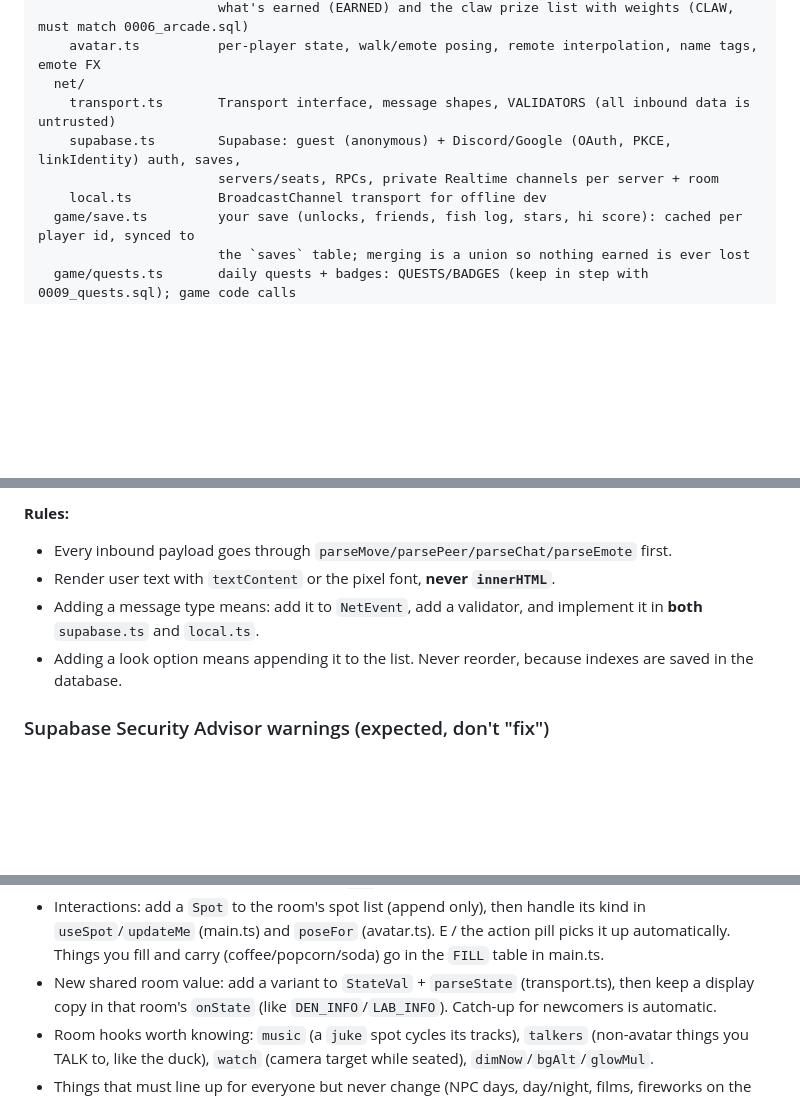
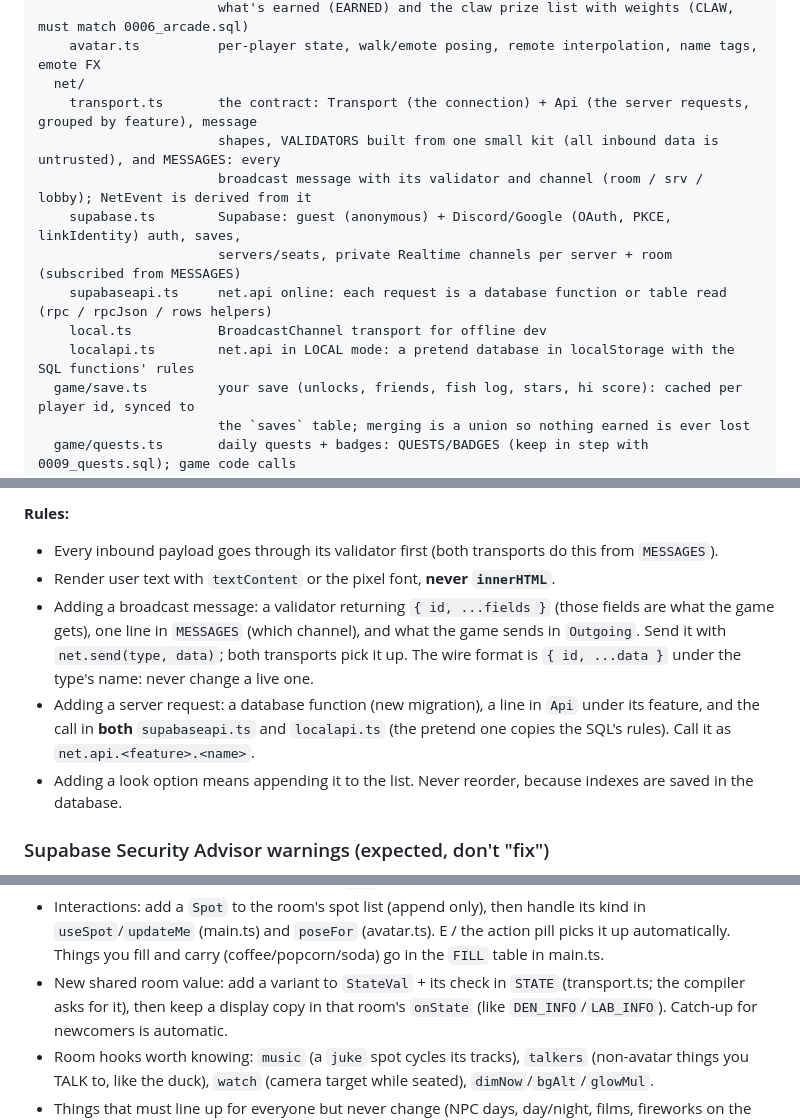
Before and after one commit to josh098900/clawd_hangout, a Markdown page: lab-hangout/CLAUDE.md, 3 parts joined by grey strips. Drawn GitHub-style; blank space fills up the shorter version.

Commit message:
Docs: the network after the rework (MESSAGES, net.send, net.api) and batch 4 done
Co-Authored-By: Claude Opus 5.5 <noreply@anthropic.com>

```diff
--- a/lab-hangout/CLAUDE.md
+++ b/lab-hangout/CLAUDE.md
@@ -141,10 +141,14 @@ src/
                        what's earned (EARNED) and the claw prize list with weights (CLAW, must match 0006_arcade.sql)
     avatar.ts          per-player state, walk/emote posing, remote interpolation, name tags, emote FX
   net/
-    transport.ts       Transport interface, message shapes, VALIDATORS (all inbound data is untrusted)
+    transport.ts       the contract: Transport (the connection) + Api (the server requests, grouped by feature), message
+                       shapes, VALIDATORS built from one small kit (all inbound data is untrusted), and MESSAGES: every
+                       broadcast message with its validator and channel (room / srv / lobby); NetEvent is derived from it
     supabase.ts        Supabase: guest (anonymous) + Discord/Google (OAuth, PKCE, linkIdentity) auth, saves,
-                       servers/seats, RPCs, private Realtime channels per server + room
+                       servers/seats, private Realtime channels per server + room (subscribed from MESSAGES)
+    supabaseapi.ts     net.api online: each request is a database function or table read (rpc / rpcJson / rows helpers)
     local.ts           BroadcastChannel transport for offline dev
+    localapi.ts        net.api in LOCAL mode: a pretend database in localStorage with the SQL functions' rules
   game/save.ts         your save (unlocks, friends, fish log, stars, hi score): cached per player id, synced to
                        the `saves` table; merging is a union so nothing earned is ever lost
   game/quests.ts       daily quests + badges: QUESTS/BADGES (keep in step with 0009_quests.sql); game code calls
@@ -306,10 +310,13 @@ derived from the clock; the lowest-id player in the room re-broadcasts it on eac
 Remote avatars are drawn 140 ms in the past and interpolated (`stepRemote`).
 
 **Rules:**
-- Every inbound payload goes through `parseMove/parsePeer/parseChat/parseEmote` first.
+- Every inbound payload goes through its validator first (both transports do this from `MESSAGES`).
 - Render user text with `textContent` or the pixel font, **never `innerHTML`**.
-- Adding a message type means: add it to `NetEvent`, add a validator, and implement it in
-  **both** `supabase.ts` and `local.ts`.
+- Adding a broadcast message: a validator returning `{ id, ...fields }` (those fields are what the game gets),
+  one line in `MESSAGES` (which channel), and what the game sends in `Outgoing`. Send it with `net.send(type, data)`;
+  both transports pick it up. The wire format is `{ id, ...data }` under the type's name: never change a live one.
+- Adding a server request: a database function (new migration), a line in `Api` under its feature, and the call in
+  **both** `supabaseapi.ts` and `localapi.ts` (the pretend one copies the SQL's rules). Call it as `net.api.<feature>.<name>`.
 - Adding a look option means appending it to the list. Never reorder, because indexes are
   saved in the database.
 
@@ -361,7 +368,7 @@ Remote avatars are drawn 140 ms in the past and interpolated (`stepRemote`).
 - Interactions: add a `Spot` to the room's spot list (append only), then handle its kind in
   `useSpot`/`updateMe` (main.ts) and `poseFor` (avatar.ts). E / the action pill picks it up automatically.
   Things you fill and carry (coffee/popcorn/soda) go in the `FILL` table in main.ts.
-- New shared room value: add a variant to `StateVal` + `parseState` (transport.ts), then keep a
+- New shared room value: add a variant to `StateVal` + its check in `STATE` (transport.ts; the compiler asks for it), then keep a
   display copy in that room's `onState` (like `DEN_INFO`/`LAB_INFO`). Catch-up for newcomers is automatic.
 - Room hooks worth knowing: `music` (a `juke` spot cycles its tracks), `talkers` (non-avatar
   things you TALK to, like the duck), `watch` (camera target while seated), `dimNow`/`bgAlt`/`glowMul`.
```
Also changed, not shown: lab-hangout/docs/CODE_REVIEW.md (+11 -1 lines).
